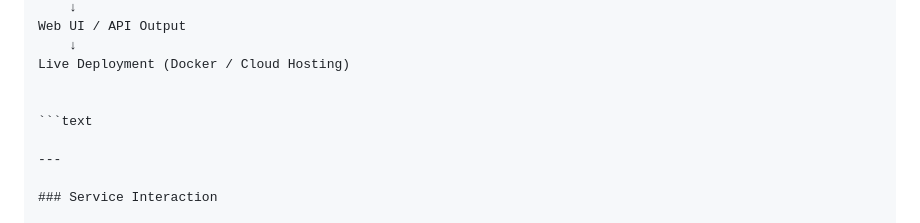
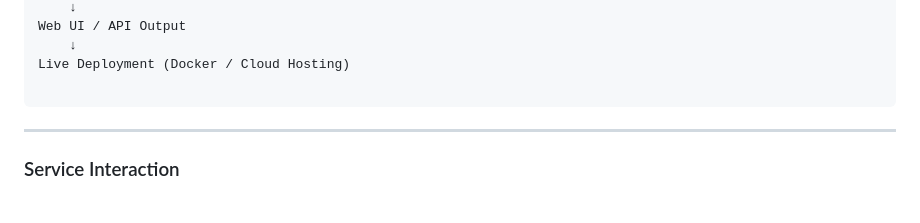
Before and after one commit to Anne4188/semantic-kg-ai, a Markdown page: README.md, the part around the change. GitHub-like rendering.

````diff
--- a/README.md
+++ b/README.md
@@ -118,10 +118,10 @@ Web UI / API Output
     ↓
 Live Deployment (Docker / Cloud Hosting)
 
-
-```text
+```
 
 ---
+
 
 ### Service Interaction
 
````
